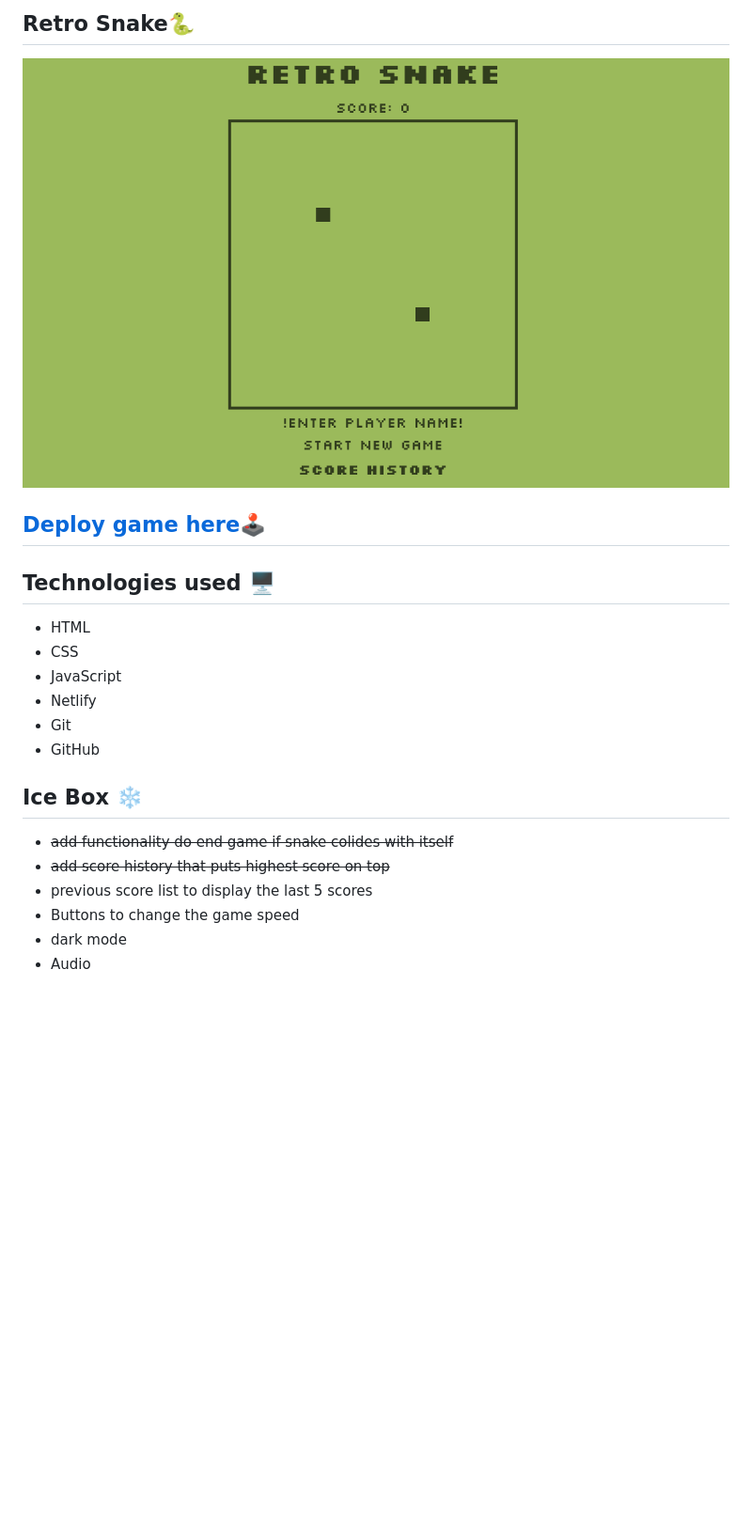
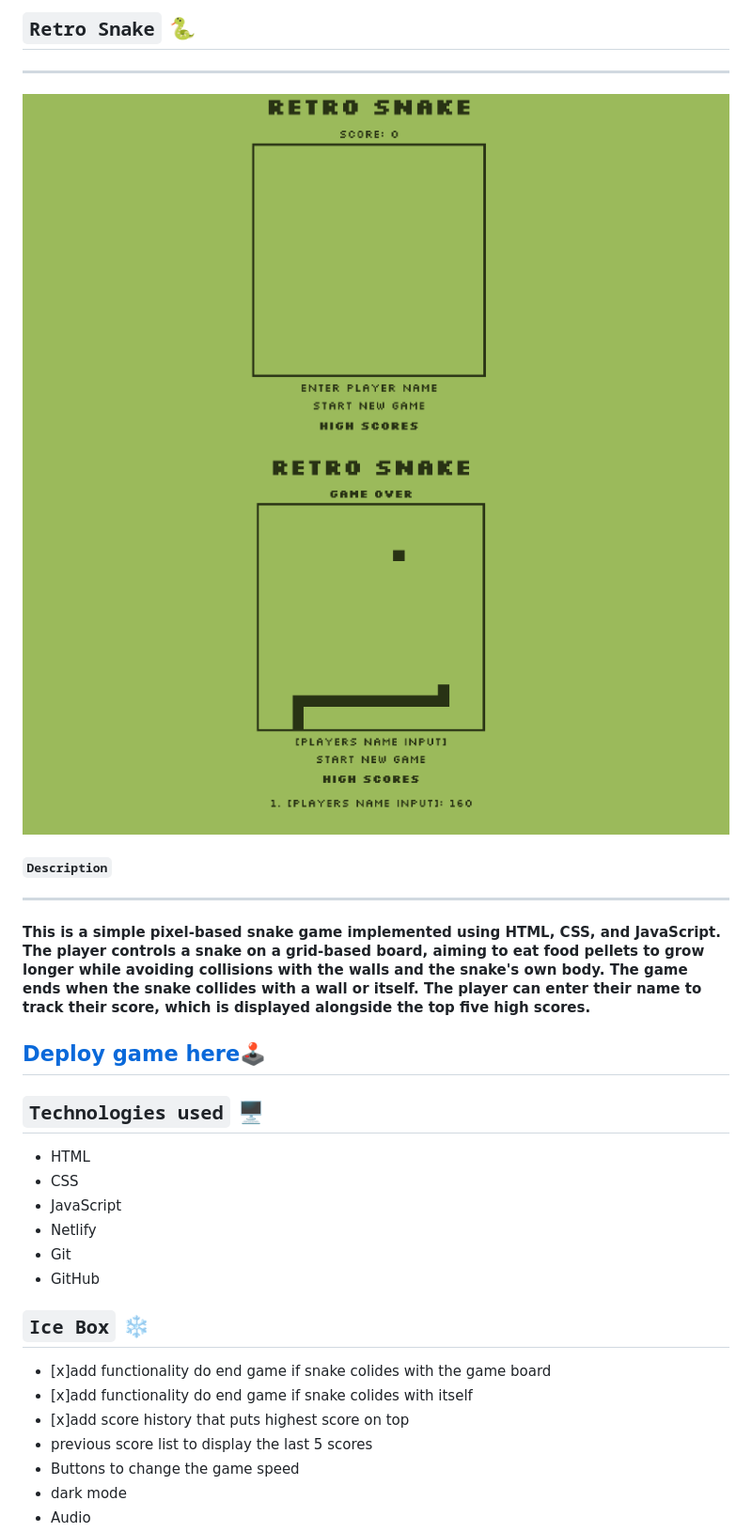
Before and after one commit to Cyber214/Retro-snake, a Markdown page: README.md, the part around the change. Shown: that part at 94% size. GitHub-like rendering; pictures changed too: assets/image-1.png (added), assets/image.png (added), image-1.png (deleted); blank space fills up the shorter version.

Commit message:
finish the README for the repo

```diff
--- a/README.md
+++ b/README.md
@@ -1,9 +1,16 @@
-## Retro Snake🐍
-![alt text](image-1.png)
+## `Retro Snake` 🐍
+***
+
+![alt text](./assets/image.png)
+![alt text](./assets/image-1.png)
+
+#### `Description`
+***
+#### This is a simple pixel-based snake game implemented using HTML, CSS, and JavaScript. The player controls a snake on a grid-based board, aiming to eat food pellets to grow longer while avoiding collisions with the walls and the snake's own body. The game ends when the snake collides with a wall or itself. The player can enter their name to track their score, which is displayed alongside the top five high scores.
 
 ## [Deploy game here](https://retro-snake-sdd.netlify.app/)🕹
 
-## Technologies used 🖥
+## `Technologies used` 🖥
 
 - HTML
 - CSS
@@ -12,10 +19,11 @@
 - Git
 - GitHub
 
-## Ice Box ❄️
+## `Ice Box` ❄️
 
-- ~~add functionality do end game if snake colides with itself~~
-- ~~add score history that puts highest score on top~~
+- [x]add functionality do end game if snake colides with the game board
+- [x]add functionality do end game if snake colides with itself
+- [x]add score history that puts highest score on top
 - previous score list to display the last 5 scores
 - Buttons to change the game speed
 - dark mode
```
Also changed, not shown: image.png (deleted), 2 other files.
